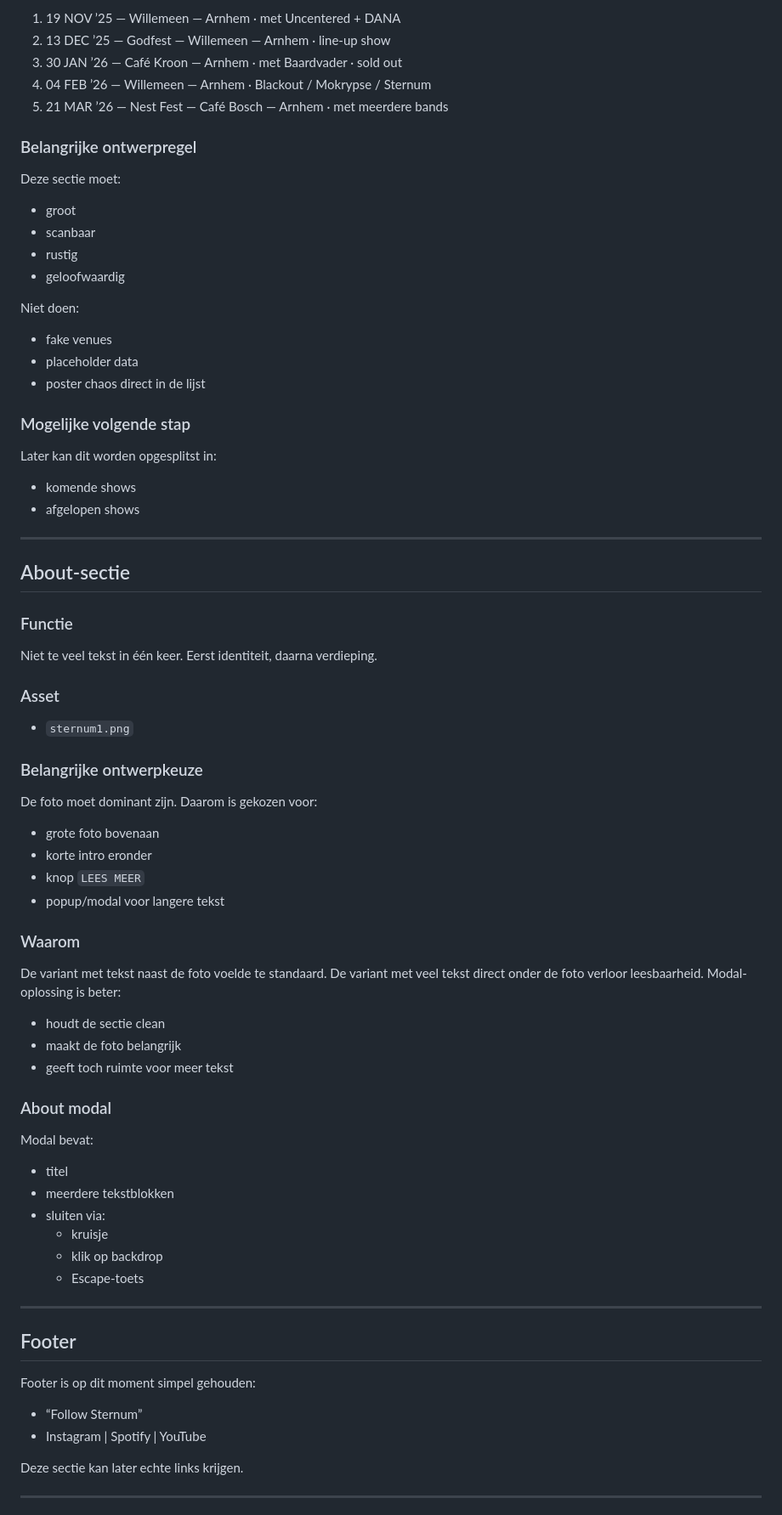
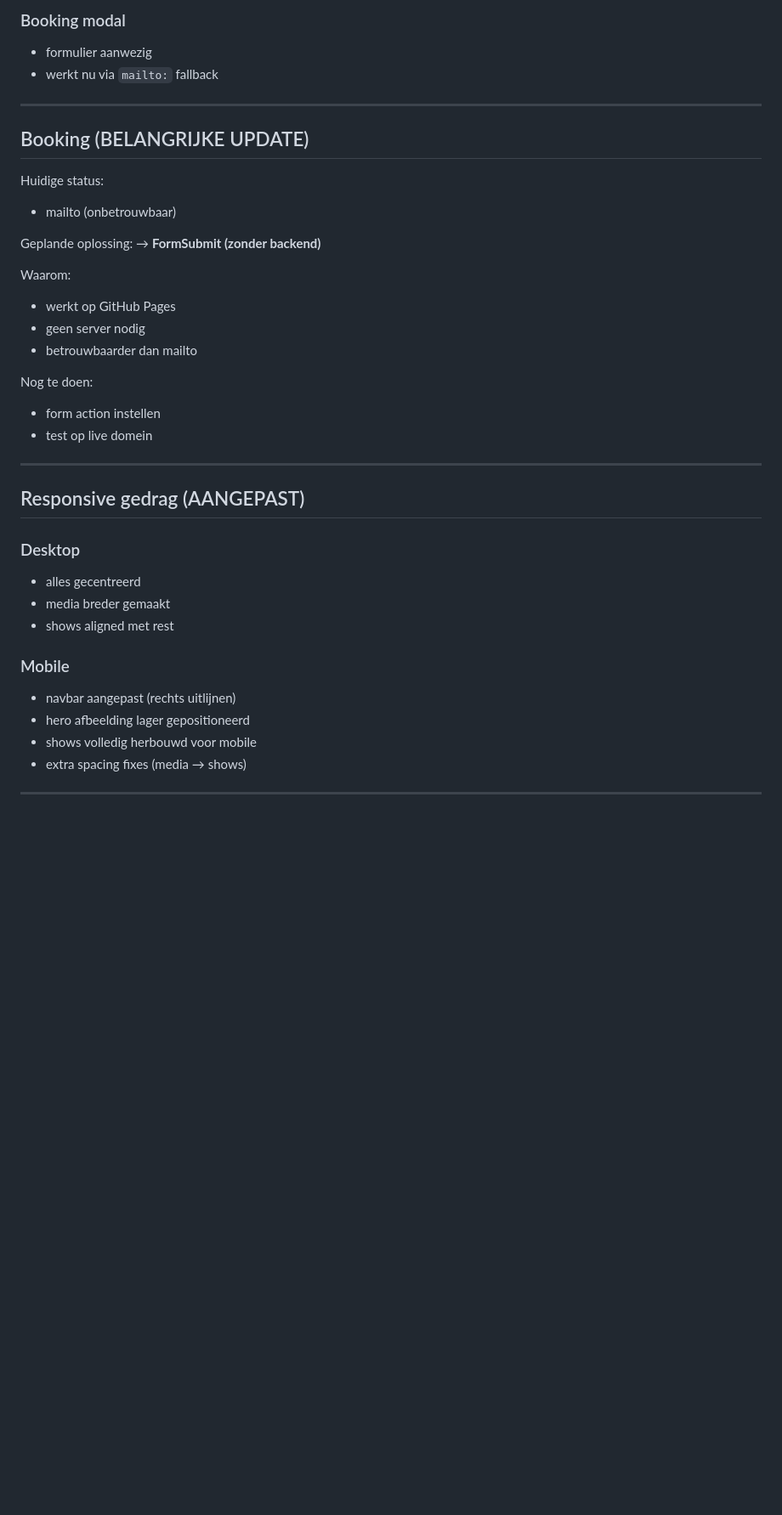
Before and after one commit to Mugshot1981/sternum-band, a Markdown page: README.md, the part around one of its changes. Shown at 85% size. Rendered like a GitHub page; blank space fills up the shorter version.

```diff
--- a/README.md
+++ b/README.md
@@ -230,69 +134,40 @@ Volgorde is chronologisch gezet als:
-1. 19 NOV ’25 — Willemeen — Arnhem · met Uncentered + DANA
-2. 13 DEC ’25 — Godfest — Willemeen — Arnhem · line-up show
-3. 30 JAN ’26 — Café Kroon — Arnhem · met Baardvader · sold out
-4. 04 FEB ’26 — Willemeen — Arnhem · Blackout / Mokrypse / Sternum
-5. 21 MAR ’26 — Nest Fest — Café Bosch — Arnhem · met meerdere bands
-
-### Belangrijke ontwerpregel
-Deze sectie moet:
-- groot
-- scanbaar
-- rustig
-- geloofwaardig
-
-Niet doen:
-- fake venues
-- placeholder data
-- poster chaos direct in de lijst
-
-### Mogelijke volgende stap
-Later kan dit worden opgesplitst in:
-- komende shows
-- afgelopen shows
+### Booking modal
+- formulier aanwezig
+- werkt nu via `mailto:` fallback
 
 ---
 
-## About-sectie
-### Functie
-Niet te veel tekst in één keer.
-Eerst identiteit, daarna verdieping.
+## Booking (BELANGRIJKE UPDATE)
 
-### Asset
-- `sternum1.png`
+Huidige status:
+- mailto (onbetrouwbaar)
 
-### Belangrijke ontwerpkeuze
-De foto moet dominant zijn.
-Daarom is gekozen voor:
-- grote foto bovenaan
-- korte intro eronder
-- knop `LEES MEER`
-- popup/modal voor langere tekst
+Geplande oplossing:
+→ **FormSubmit (zonder backend)**
 
-### Waarom
-De variant met tekst naast de foto voelde te standaard.
-De variant met veel tekst direct onder de foto verloor leesbaarheid.
-Modal-oplossing is beter:
-- houdt de sectie clean
-- maakt de foto belangrijk
-- geeft toch ruimte voor meer tekst
+Waarom:
+- werkt op GitHub Pages
+- geen server nodig
+- betrouwbaarder dan mailto
 
-### About modal
-Modal bevat:
-- titel
-- meerdere tekstblokken
-- sluiten via:
-  - kruisje
-  - klik op backdrop
-  - Escape-toets
+Nog te doen:
+- form action instellen
+- test op live domein
 
 ---
 
-## Footer
-Footer is op dit moment simpel gehouden:
-- “Follow Sternum”
-- Instagram | Spotify | YouTube
+## Responsive gedrag (AANGEPAST)
 
-Deze sectie kan later echte links krijgen.
+### Desktop
+- alles gecentreerd
+- media breder gemaakt
+- shows aligned met rest
+
+### Mobile
+- navbar aangepast (rechts uitlijnen)
+- hero afbeelding lager gepositioneerd
+- shows volledig herbouwd voor mobile
+- extra spacing fixes (media → shows)
 
 ---
 
```
Also changed, not shown: other parts of README.md (+86 -220 lines).
